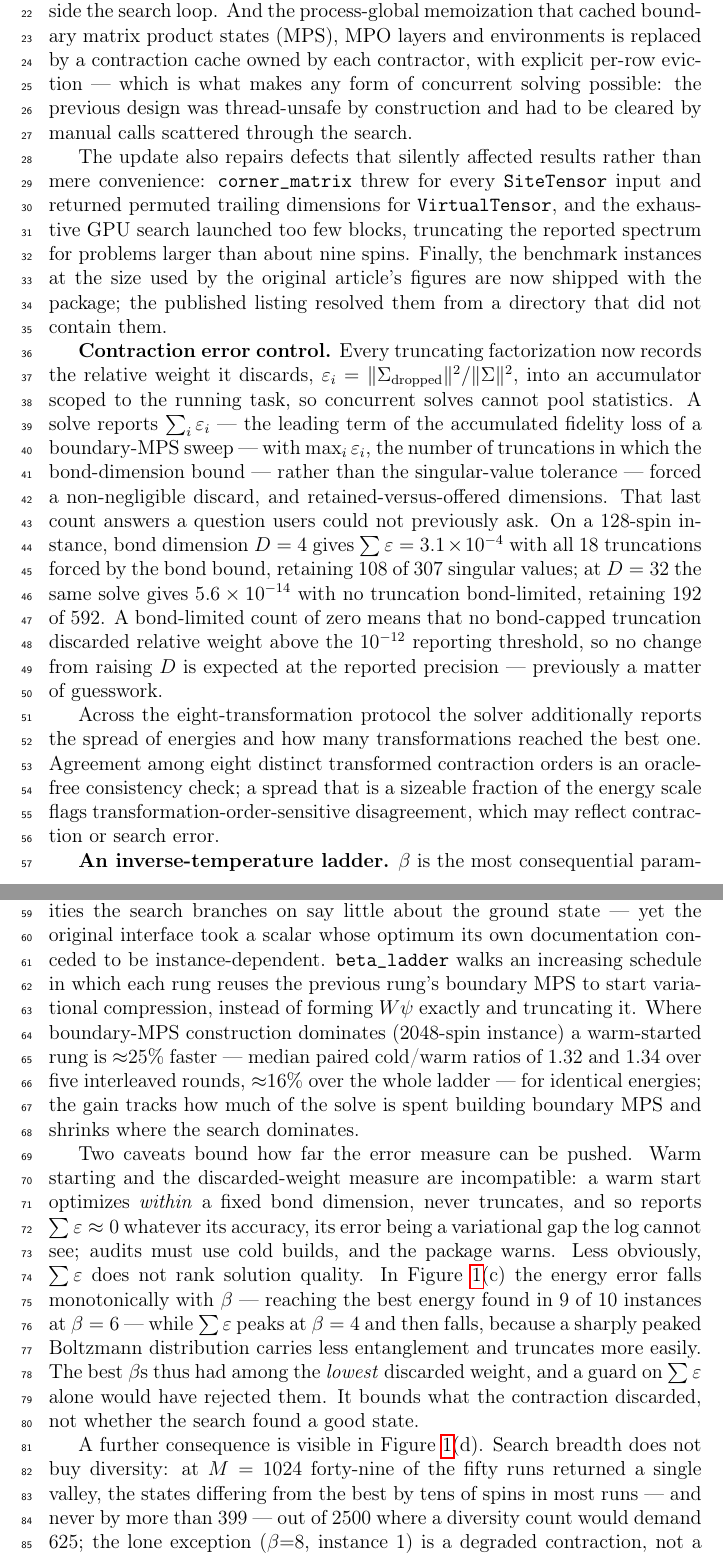
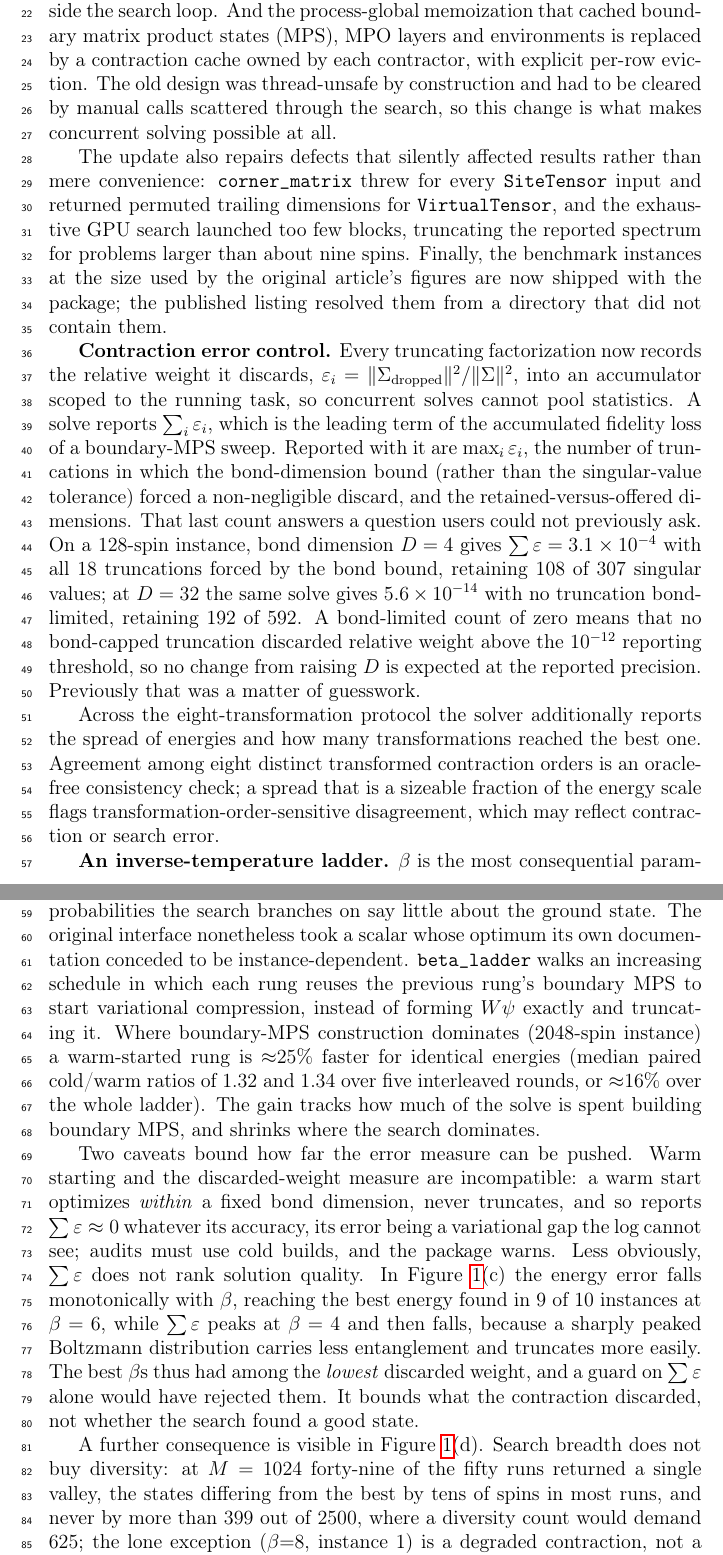
Before and after one commit to iitis/spinglass-text, a LaTeX paper (softwarex-update.tex): two parts of pages 3 and 4 of 11, joined at a grey line, cut so that both start at the same text. Compiled offline with pdfLaTeX.

Commit message:
update text phrasing

```diff
--- a/softwarex-update.tex
+++ b/softwarex-update.tex
@@ -152,9 +152,9 @@ concrete \texttt{PottsHamiltonian} type with typed fields read through accessors
 rather than a \texttt{MetaGraphs} property bag consulted dynamically inside the
 search loop. And the process-global memoization that cached boundary matrix product
 states (MPS), MPO layers and environments is replaced by a contraction cache owned
-by each contractor, with explicit per-row eviction --- which is what makes any form
-of concurrent solving possible: the previous design was thread-unsafe by
-construction and had to be cleared by manual calls scattered through the search.
+by each contractor, with explicit per-row eviction. The old design was thread-unsafe
+by construction and had to be cleared by manual calls scattered through the search,
+so this change is what makes concurrent solving possible at all.
 
 The update also repairs defects that silently affected results rather than mere
 convenience: \texttt{corner\_matrix} threw for every \texttt{SiteTensor} input and
@@ -168,18 +168,19 @@ listing resolved them from a directory that did not contain them.
 relative weight it discards, $\varepsilon_i =
 \lVert\Sigma_{\text{dropped}}\rVert^2/\lVert\Sigma\rVert^2$, into an accumulator
 scoped to the running task, so concurrent solves cannot pool statistics. A solve
-reports $\sum_i\varepsilon_i$ --- the leading term of the accumulated fidelity
-loss of a boundary-MPS sweep --- with $\max_i\varepsilon_i$, the number of
-truncations in which the bond-dimension bound --- rather than the singular-value
-tolerance --- forced a non-negligible discard, and retained-versus-offered
-dimensions. That last count answers a question users could not previously ask. On a 128-spin
-instance, bond dimension $D=4$ gives $\sum\varepsilon = 3.1\times10^{-4}$ with all
-18 truncations forced by the bond bound, retaining 108 of 307 singular values; at
+reports $\sum_i\varepsilon_i$, which is the leading term of the accumulated
+fidelity loss of a boundary-MPS sweep. Reported with it are $\max_i\varepsilon_i$,
+the number of truncations in which the bond-dimension bound (rather than the
+singular-value tolerance) forced a non-negligible discard, and the
+retained-versus-offered dimensions. That last count answers a question users could
+not previously ask. On a 128-spin instance, bond dimension $D=4$ gives
+$\sum\varepsilon = 3.1\times10^{-4}$ with all 18 truncations forced by the bond
+bound, retaining 108 of 307 singular values; at
 $D=32$ the same solve gives $5.6\times10^{-14}$ with no truncation bond-limited,
 retaining 192 of 592. A bond-limited count of zero means that no bond-capped
 truncation discarded relative weight above the $10^{-12}$ reporting threshold,
-so no change from raising $D$ is expected at the reported precision --- previously
-a matter of guesswork.
+so no change from raising $D$ is expected at the reported precision. Previously
+that was a matter of guesswork.
 
 Across the eight-transformation protocol the solver additionally reports the spread
 of energies and how many transformations reached the best one. Agreement among eight
@@ -188,18 +189,17 @@ that is a sizeable fraction of the energy scale flags transformation-order-sensi
 disagreement, which may reflect contraction or search error.
 
 \textbf{An inverse-temperature ladder.} $\beta$ is the most consequential
-parameter and was the least guidable --- too small and the conditional
-probabilities the search branches on say little about the ground state --- yet the
-original interface took a scalar whose optimum its own documentation conceded to be
-instance-dependent.
-\texttt{beta\_ladder} walks an increasing schedule in which each rung reuses the
-previous rung's boundary MPS to start variational compression, instead of forming
-$W\psi$ exactly and truncating it. Where
-boundary-MPS construction dominates (2048-spin instance) a warm-started rung is
-${\approx}25\%$ faster --- median paired cold/warm ratios of $1.32$ and $1.34$
-over five interleaved rounds, ${\approx}16\%$ over the whole ladder --- for
-identical energies; the gain tracks how much of the solve is spent building
-boundary MPS and shrinks where the search dominates.
+parameter and was also the least guidable: take it too small and the conditional
+probabilities the search branches on say little about the ground state. The
+original interface nonetheless took a scalar whose optimum its own documentation
+conceded to be instance-dependent. \texttt{beta\_ladder} walks an increasing
+schedule in which each rung reuses the previous rung's boundary MPS to start
+variational compression, instead of forming $W\psi$ exactly and truncating it.
+Where boundary-MPS construction dominates (2048-spin instance) a warm-started rung is
+${\approx}25\%$ faster for identical energies (median paired cold/warm ratios of
+$1.32$ and $1.34$ over five interleaved rounds, or ${\approx}16\%$ over the whole
+ladder). The gain tracks how much of the solve is spent building boundary MPS, and
+shrinks where the search dominates.
 
 Two caveats bound how far the error measure can be pushed. Warm starting and the
 discarded-weight measure are incompatible: a warm start optimizes \emph{within} a
@@ -217,7 +217,7 @@ found a good state.
 
 A further consequence is visible in Figure~\ref{fig:evr}(d). Search breadth does not
 buy diversity: at $M=1024$ forty-nine of the fifty runs returned a single valley, the
-states differing from the best by tens of spins in most runs --- and never by more
-than $399$ --- out of $2500$ where a diversity count would demand $625$; the lone
+states differing from the best by tens of spins in most runs, and never by more
+than $399$ out of $2500$, where a diversity count would demand $625$; the lone
 exception ($\beta{=}8$, instance~1) is a degraded contraction, not a genuine second
 optimum (Figure~\ref{fig:evr} caption). What the metric of the original article scores as
```
Also changed, not shown: README.md, benchmarks/README.md, softwarex-update.tex (59 more changed lines).
